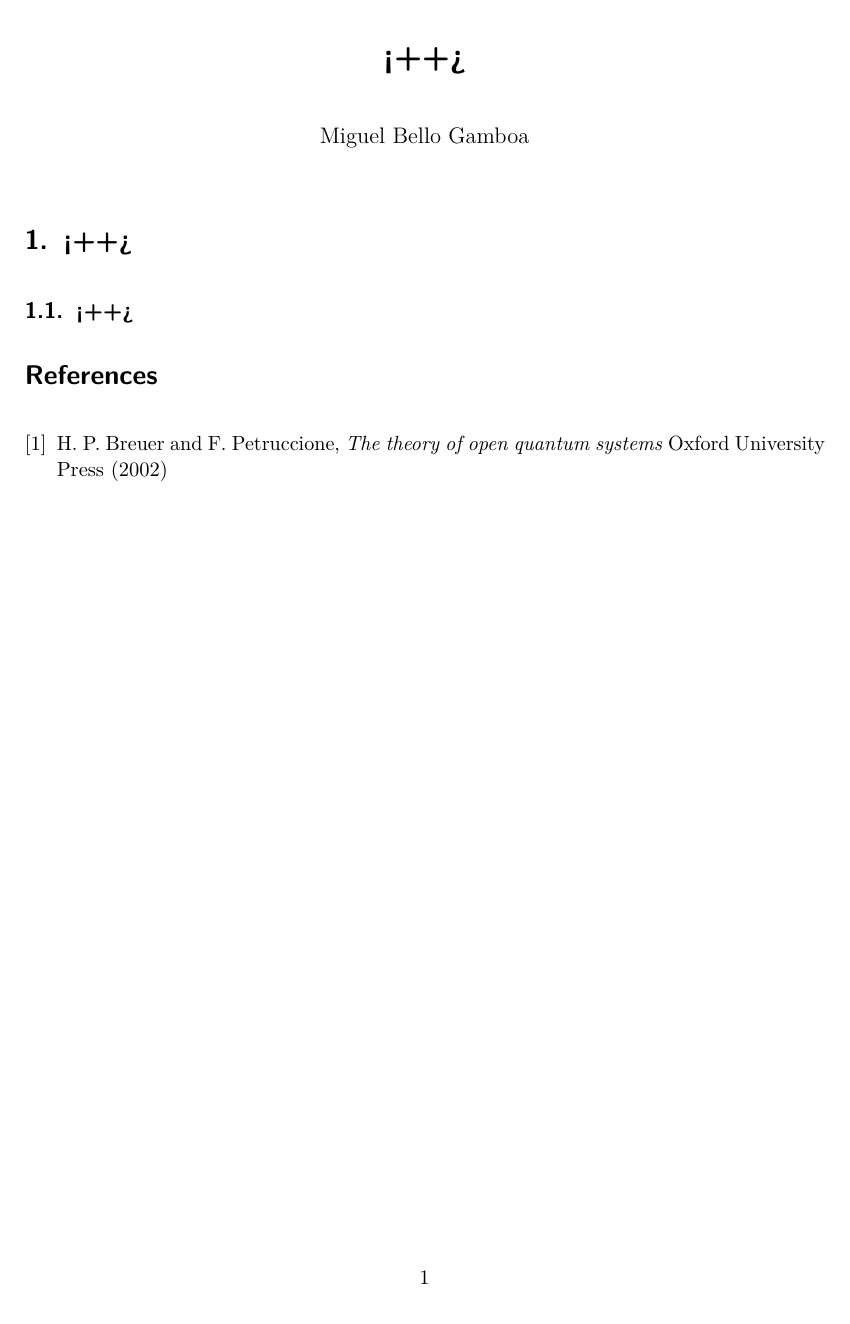
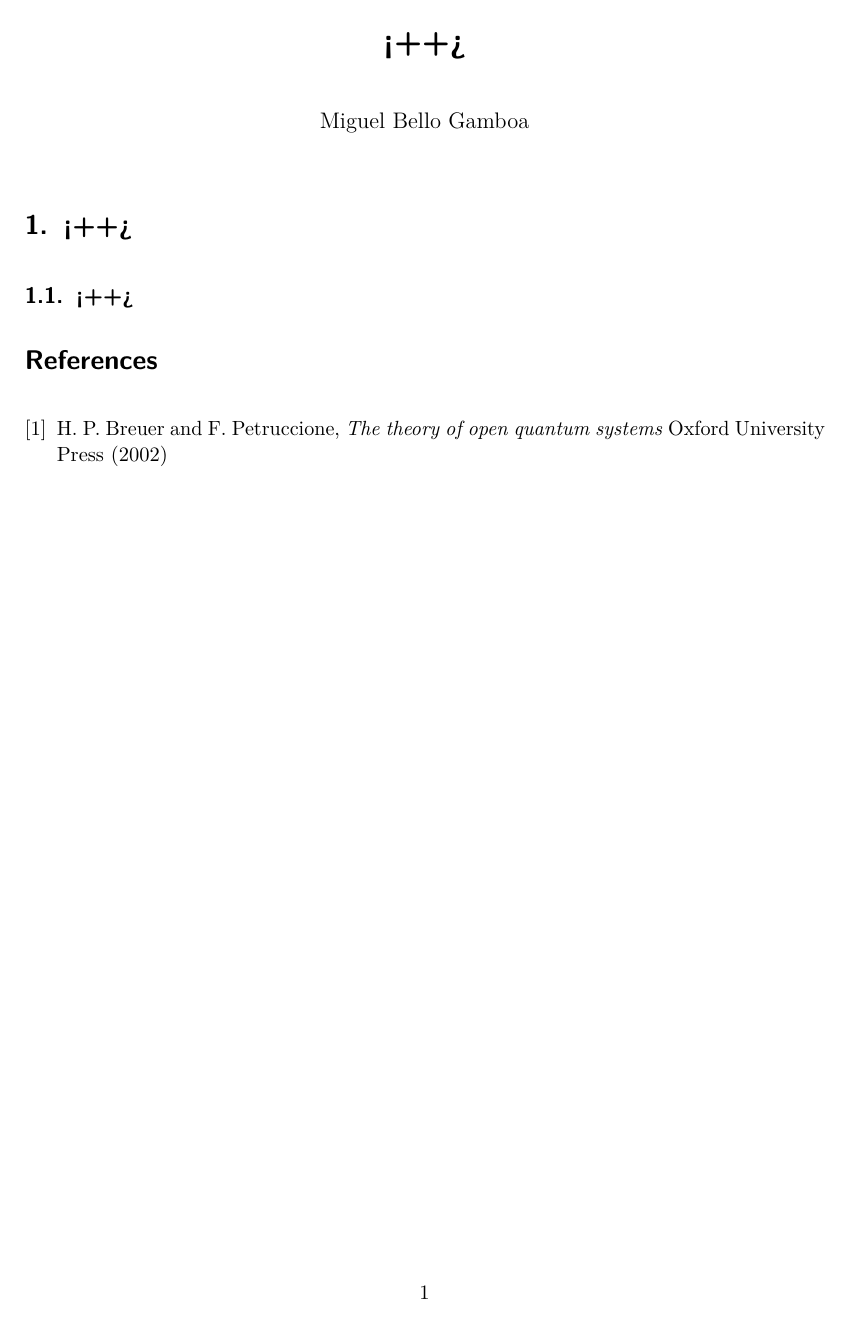
Before and after one commit to MikiBG/Templates, a LaTeX document (notes.tex): the whole page. Compiled offline with pdfLaTeX.

Commit message:
improvements in notes template

```diff
--- a/notes.tex
+++ b/notes.tex
@@ -1,11 +1,11 @@
 \documentclass[11pt,a4paper]{article}
 \usepackage[utf8]{inputenc}
-\usepackage[a4paper, margin=3cm]{geometry}
+\usepackage[a4paper, left=3cm, right=3cm, top=2.715cm, bottom=2.715cm]{geometry}
 \usepackage{titlesec}
 \usepackage{color}
 \usepackage{graphicx}
-\usepackage[fleqn]{mathtools}
-\usepackage{amsmath, amsthm, amssymb}
+\usepackage[fleqn, tbtags]{mathtools} % already loads amsmath
+% \usepackage{amsmath, amsthm, amssymb}
 \usepackage{lmodern}
 \usepackage{braket}
 \usepackage{tocloft}        % for good-looking table of contents
```
